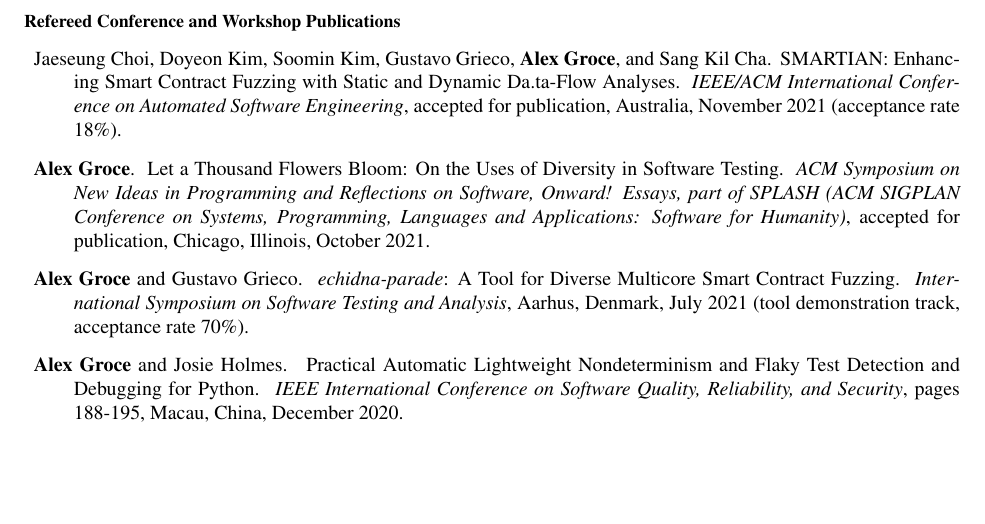
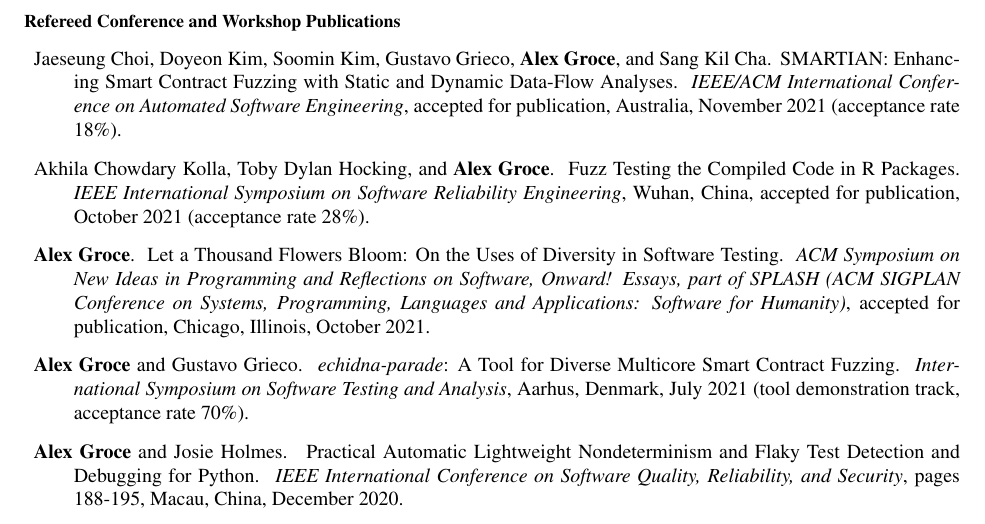
Before and after one commit to agroce/agroce.github.io, a LaTeX CV (CV/cv.tex): part of page 6 of 25, cut so that both start at the same text, the shorter picture padded with empty space. Compiled offline with pdfLaTeX.

Commit message:
issre r paper

```diff
--- a/CV/cv.tex
+++ b/CV/cv.tex
@@ -332,9 +332,13 @@
 \begin{Refereed Conference and Workshop Publications}
 
 \item Jaeseung Choi, Doyeon Kim, Soomin Kim, Gustavo Grieco, {\bf Alex Groce}, and Sang Kil Cha.
-\newblock SMARTIAN: Enhancing Smart Contract Fuzzing with Static and Dynamic Da.ta-Flow Analyses.
+\newblock SMARTIAN: Enhancing Smart Contract Fuzzing with Static and Dynamic Data-Flow Analyses.
 \newblock \emph{IEEE/ACM International Conference on Automated Software
   Engineering}, accepted for publication, Australia, November 2021 (acceptance rate 18\%).
+
+\item Akhila Chowdary Kolla, Toby Dylan Hocking, and {\bf Alex Groce}.
+\newblock Fuzz Testing the Compiled Code in R Packages.
+\newblock \emph{IEEE International Symposium on Software Reliability Engineering}, Wuhan, China, accepted for publication, October 2021 (acceptance rate 28\%).
 
 \item
 {\bf Alex Groce}.
```
Also changed, not shown: CV/cv.pdf, cv.pdf.
